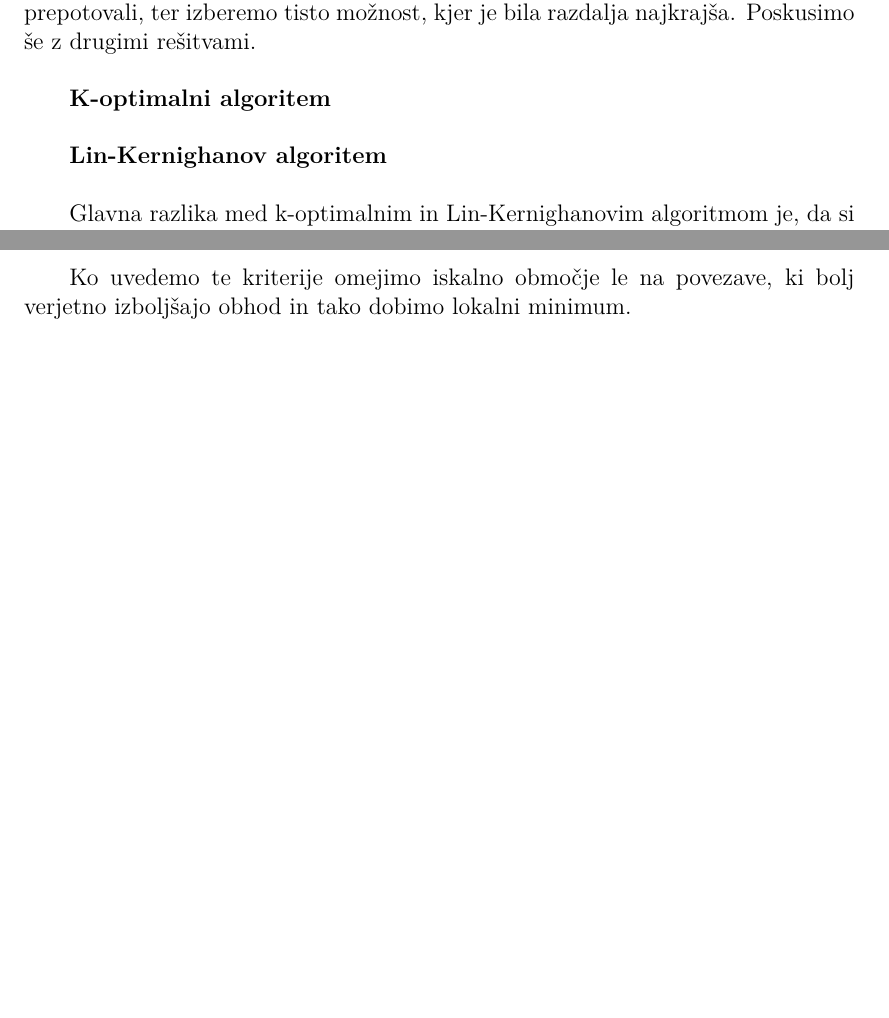
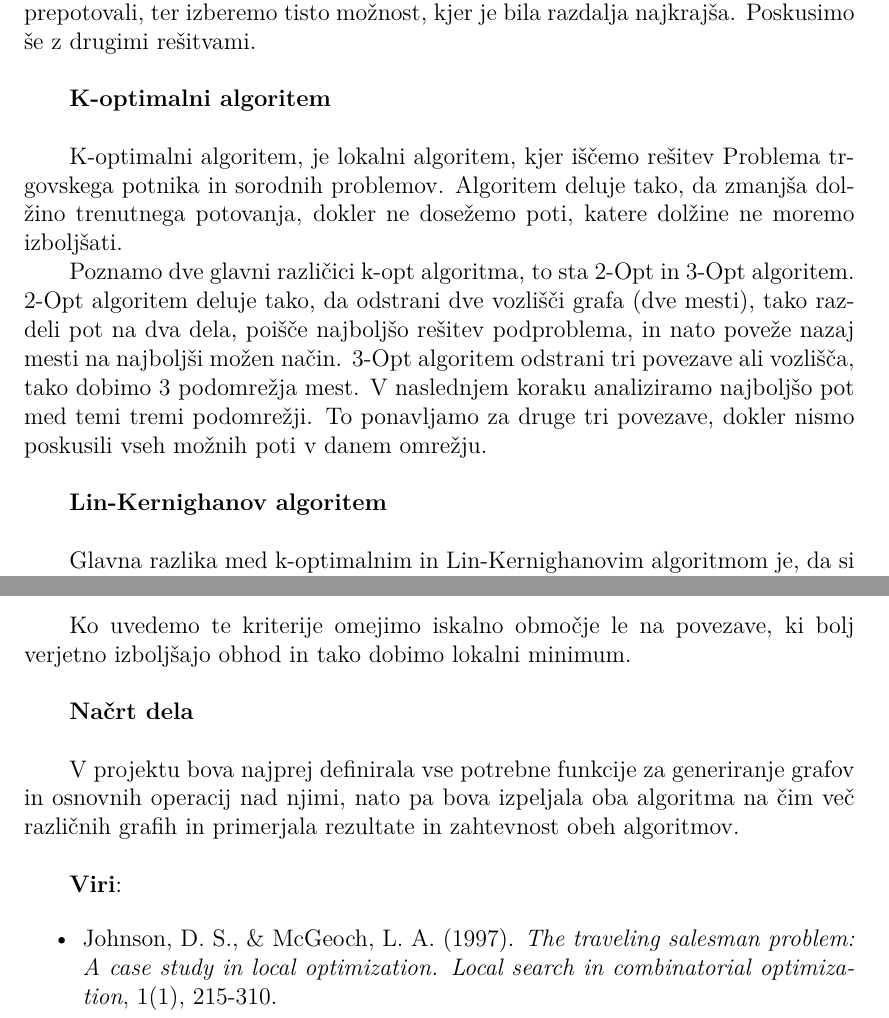
Before and after one commit to ines-silc/Financni-praktikum-projekt, a LaTeX document (kratko_porocilo.tex): two parts of pages 1 and 2 of 2, joined at a grey line, cut so that both start at the same text, the shorter picture padded with empty space. Compiled offline with pdfLaTeX.

Commit message:
Dokončano kratko poročilo in popravljen readme

```diff
--- a/kratko_porocilo.tex
+++ b/kratko_porocilo.tex
@@ -27,9 +27,11 @@ $$
 Naivna rešitev je očitna, pogledamo $(n-1)!$ kombinacij, torej iz vsakega mesta v vsako drugo mesto, si zapišemo vse kombinacije in kakšno razdaljo smo prepotovali, ter izberemo tisto možnost, kjer je bila razdalja najkrajša. Poskusimo še z drugimi rešitvami.
 
 \vspace{5 mm}
-\textbf{K-optimalni algoritem}
+\textbf{K-optimalni algoritem}\\
 
+K-optimalni algoritem, je lokalni algoritem, kjer iščemo rešitev Problema trgovskega potnika in sorodnih problemov. Algoritem deluje tako, da zmanjša dolžino trenutnega potovanja, dokler ne dosežemo poti, katere dolžine ne moremo izboljšati.
 
+Poznamo dve glavni različici k-opt algoritma, to sta 2-Opt in 3-Opt algoritem. 2-Opt algoritem deluje tako, da odstrani dve vozlišči grafa (dve mesti), tako razdeli pot na dva dela, poišče najboljšo rešitev podproblema, in nato poveže nazaj mesti na najboljši možen način. 3-Opt algoritem odstrani tri povezave ali vozlišča, tako dobimo 3 podomrežja mest. V naslednjem koraku analiziramo najboljšo pot med temi tremi podomrežji. To ponavljamo za druge tri povezave, dokler nismo poskusili vseh možnih poti v danem omrežju.
 
 
 \vspace{5 mm}
@@ -49,4 +51,15 @@ Na vsakem koraku gradimo množici A in B, ki predstavljata množico povezav, ki
 
 Ko uvedemo te kriterije omejimo iskalno območje le na povezave, ki bolj verjetno izboljšajo obhod in tako dobimo lokalni minimum.
 
+\vspace{5 mm}
+\textbf{Načrt dela}\\
+
+V projektu bova najprej definirala vse potrebne funkcije za generiranje grafov in osnovnih operacij nad njimi, nato pa bova izpeljala oba algoritma na čim več različnih grafih in primerjala rezultate in zahtevnost obeh algoritmov.
+
+\vspace{5 mm}
+\textbf{Viri}:
+
+\begin{itemize}
+\item Johnson, D. S., \& McGeoch, L. A. (1997). \textit{The traveling salesman problem: A case study in local optimization. Local search in combinatorial optimization}, 1(1), 215-310.
+\end{itemize}
 \end{document}
```
Also changed, not shown: README.md, kratko_porocilo.pdf, 2 other files.
